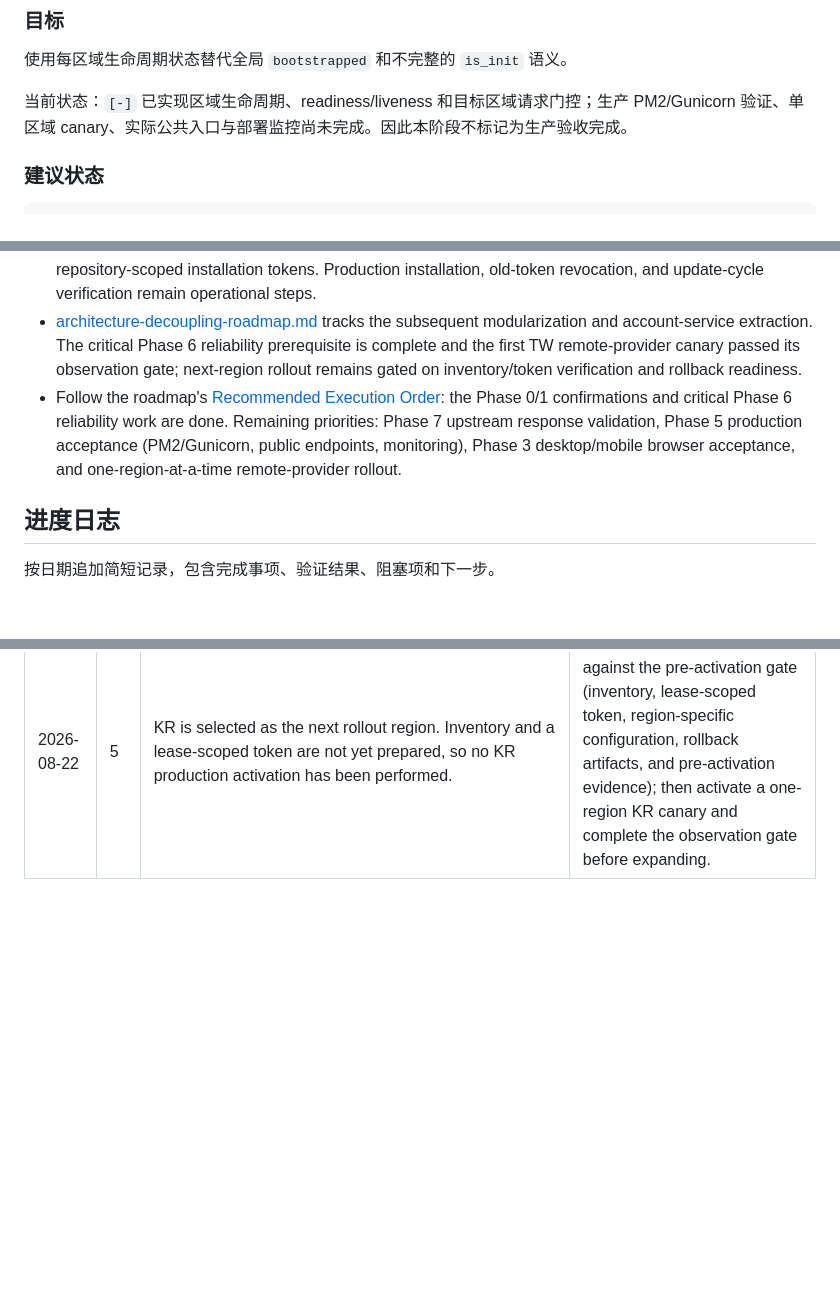
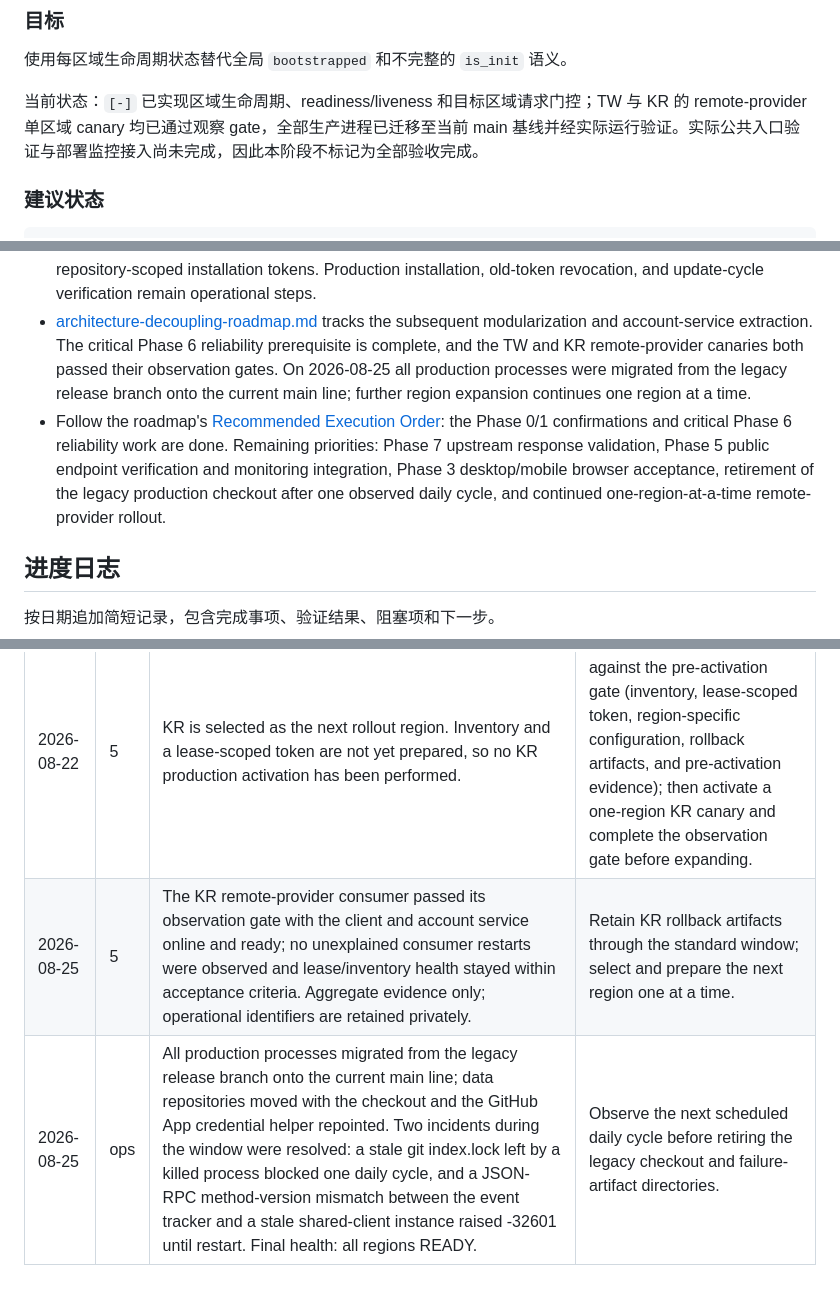
Before and after one commit to Sekai-World/sekai-client, a Markdown page: docs/remediation-roadmap.md, 3 parts joined by grey strips. Rendered like a GitHub page; blank space fills up the shorter version.

Commit message:
docs: record KR canary acceptance and production main-line migration (#48)

```diff
--- a/docs/remediation-roadmap.md
+++ b/docs/remediation-roadmap.md
@@ -284,7 +284,7 @@ uv run --extra dev pytest tests/
 
 使用每区域生命周期状态替代全局 `bootstrapped` 和不完整的 `is_init` 语义。
 
-当前状态：`[-]` 已实现区域生命周期、readiness/liveness 和目标区域请求门控；生产 PM2/Gunicorn 验证、单区域 canary、实际公共入口与部署监控尚未完成。因此本阶段不标记为生产验收完成。
+当前状态：`[-]` 已实现区域生命周期、readiness/liveness 和目标区域请求门控；TW 与 KR 的 remote-provider 单区域 canary 均已通过观察 gate，全部生产进程已迁移至当前 main 基线并经实际运行验证。实际公共入口验证与部署监控接入尚未完成，因此本阶段不标记为全部验收完成。
 
 ### 建议状态
 
@@ -522,15 +522,17 @@ and test-count records above are retained as execution history.
   revocation, and update-cycle verification remain operational steps.
 - [architecture-decoupling-roadmap.md](architecture-decoupling-roadmap.md) tracks
   the subsequent modularization and account-service extraction. The critical
-  Phase 6 reliability prerequisite is complete and the first TW remote-provider
-  canary passed its observation gate; next-region rollout remains gated on
-  inventory/token verification and rollback readiness.
+  Phase 6 reliability prerequisite is complete, and the TW and KR remote-provider
+  canaries both passed their observation gates. On 2026-08-25 all production
+  processes were migrated from the legacy release branch onto the current main
+  line; further region expansion continues one region at a time.
 - Follow the roadmap's
   [Recommended Execution Order](architecture-decoupling-roadmap.md#recommended-execution-order):
   the Phase 0/1 confirmations and critical Phase 6 reliability work are done.
-  Remaining priorities: Phase 7 upstream response validation, Phase 5
-  production acceptance (PM2/Gunicorn, public endpoints, monitoring), Phase 3
-  desktop/mobile browser acceptance, and one-region-at-a-time remote-provider
+  Remaining priorities: Phase 7 upstream response validation, Phase 5 public
+  endpoint verification and monitoring integration, Phase 3 desktop/mobile
+  browser acceptance, retirement of the legacy production checkout after one
+  observed daily cycle, and continued one-region-at-a-time remote-provider
   rollout.
 
 ## 进度日志
@@ -550,3 +552,5 @@ and test-count records above are retained as execution history.
 | 2026-08-16/17 | 5 | The first TW remote-provider consumer passed the 24-hour gate with the client and account service online and ready, without observed process or container restarts. Lease and inventory health stayed within acceptance criteria; no account-service error, failure, or quarantine signal was observed in the operator snapshot. Exact operational identifiers and counters are retained privately. The event-ranking SQLite outbox was not part of this canary. | TW gate accepted. Verify the next region's inventory and configuration before one-region-at-a-time rollout; retain rollback artifacts through the later of 24 hours after activation or one scheduled update cycle. |
 | 2026-08-18 | 7 | event ranking SQLite outbox 经 [PR #40](https://github.com/Sekai-World/sekai-client/pull/40) 合并：先持久化后投递、幂等键、投递状态机、drain 预算、保留期清理、重启恢复；scheduler 单一 coalescing job。[PR #41](https://github.com/Sekai-World/sekai-client/pull/41) 同日降低事件追踪请求开销。接收端 `Idempotency-Key` 强制执行与上游响应校验仍未完成。 | 上游响应模型与边界校验；接收端幂等强制执行 |
 | 2026-08-22 | 5 | KR is selected as the next rollout region. Inventory and a lease-scoped token are not yet prepared, so no KR production activation has been performed. | Complete KR preparation against the pre-activation gate (inventory, lease-scoped token, region-specific configuration, rollback artifacts, and pre-activation evidence); then activate a one-region KR canary and complete the observation gate before expanding. |
+| 2026-08-25 | 5 | The KR remote-provider consumer passed its observation gate with the client and account service online and ready; no unexplained consumer restarts were observed and lease/inventory health stayed within acceptance criteria. Aggregate evidence only; operational identifiers are retained privately. | Retain KR rollback artifacts through the standard window; select and prepare the next region one at a time. |
+| 2026-08-25 | ops | All production processes migrated from the legacy release branch onto the current main line; data repositories moved with the checkout and the GitHub App credential helper repointed. Two incidents during the window were resolved: a stale git index.lock left by a killed process blocked one daily cycle, and a JSON-RPC method-version mismatch between the event tracker and a stale shared-client instance raised -32601 until restart. Final health: all regions READY. | Observe the next scheduled daily cycle before retiring the legacy checkout and failure-artifact directories. |
```
Also changed, not shown: docs/account-service-tw-canary.md (+6 -7 lines), docs/architecture-decoupling-roadmap.md (+13 -8 lines).
